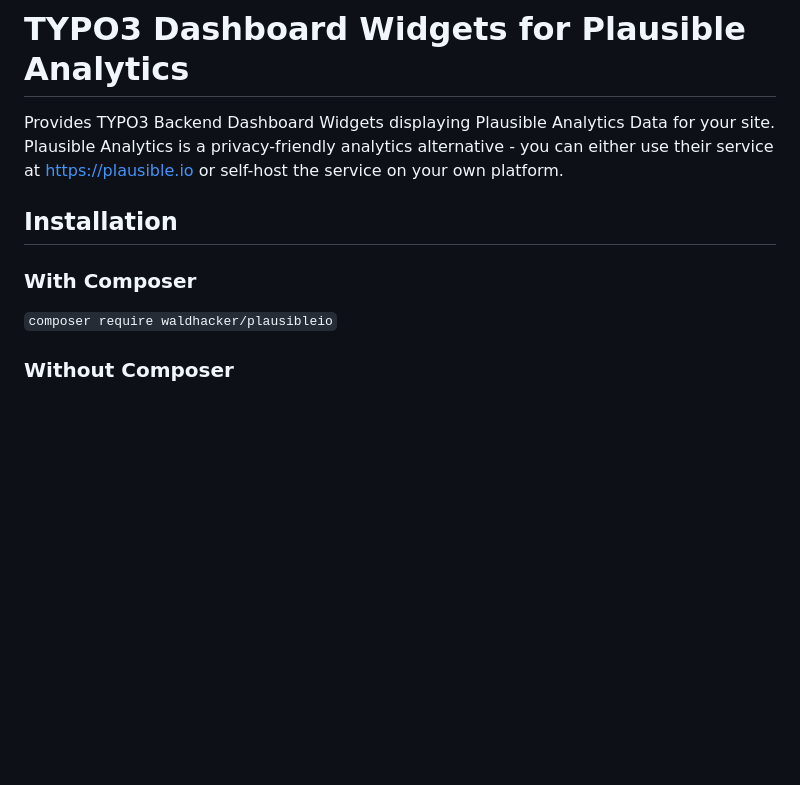
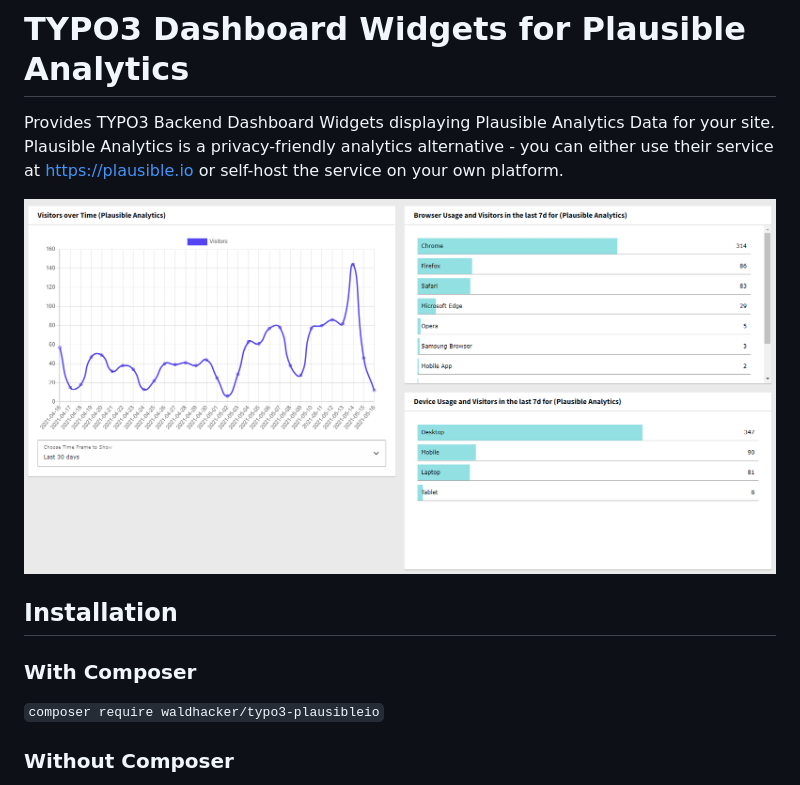
Before and after one commit to waldhacker/ext-plausibleio, a Markdown page: README.md, the part around the change. GitHub-like rendering; pictures changed too: dashboard.png (added); blank space fills up the shorter version.

Commit message:
[TASK] Add image to readme

```diff
--- a/README.md
+++ b/README.md
@@ -4,11 +4,13 @@ Provides TYPO3 Backend Dashboard Widgets displaying Plausible Analytics Data for
 Plausible Analytics is a privacy-friendly analytics alternative - you can either use their
 service at https://plausible.io or self-host the service on your own platform.
 
+![Image of Dashboards](dashboard.png)
+
 ## Installation
 
 ### With Composer
 
-`composer require waldhacker/plausibleio`
+`composer require waldhacker/typo3-plausibleio`
 
 ### Without Composer
 
```
